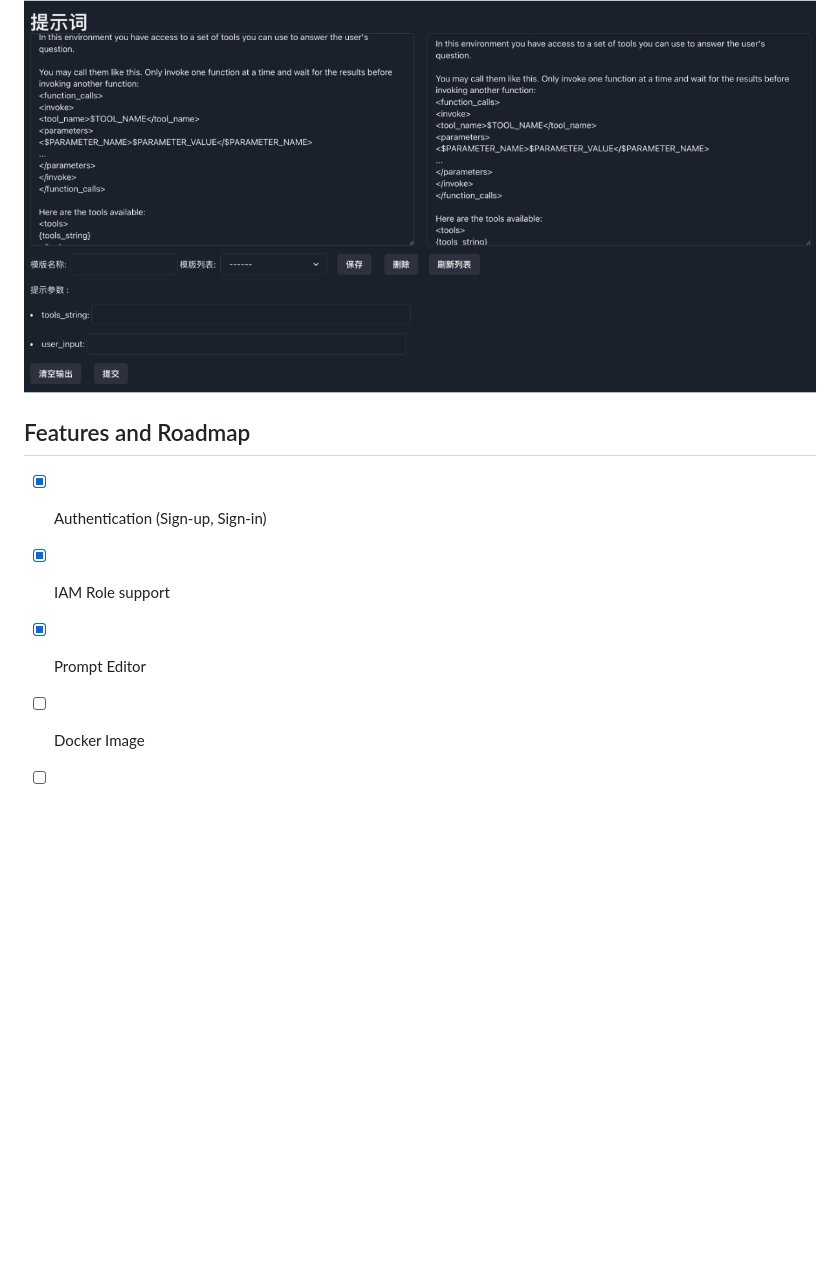
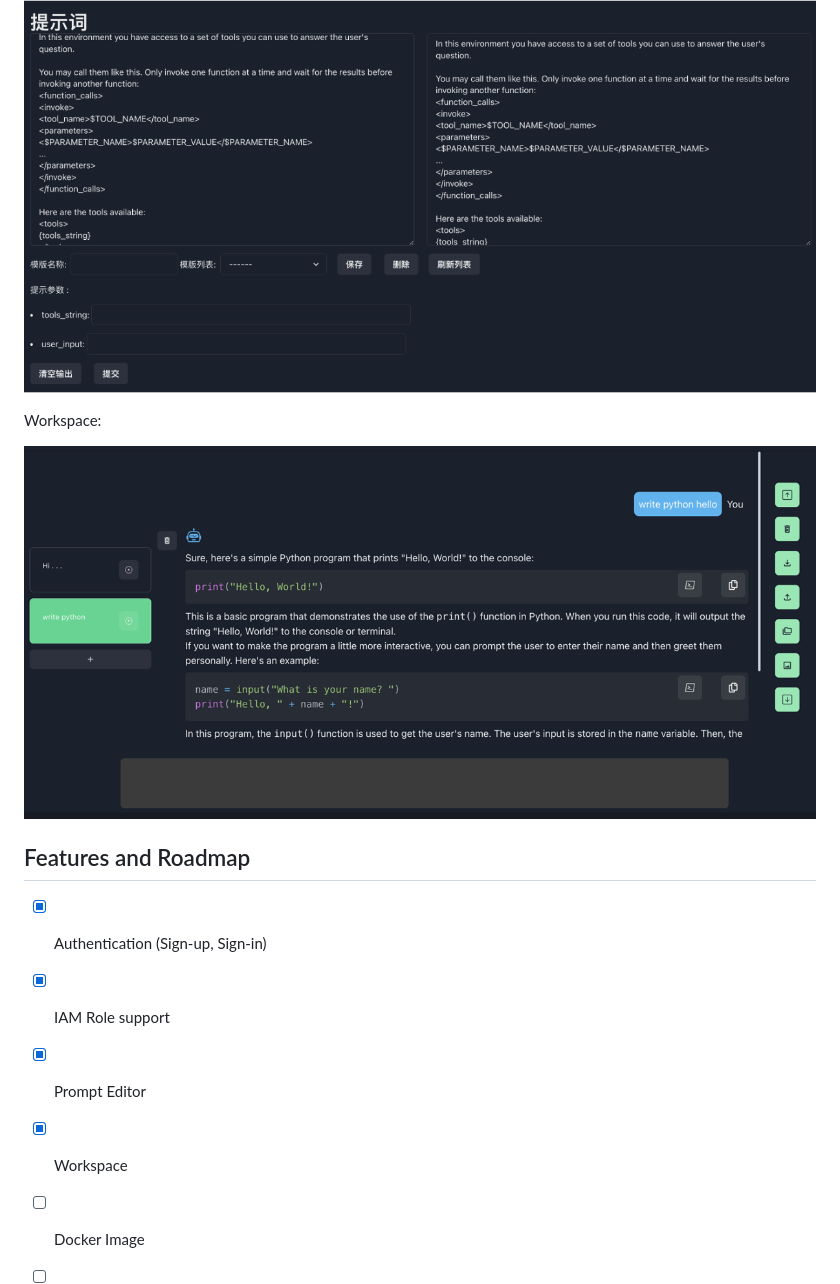
Before and after one commit to aws-samples/bedrock-claude-codecoach, a Markdown page: README.zh.md, the part around one of its changes. Drawn GitHub-style; pictures changed too: images/workspace.png (added); blank space fills up the shorter version.

```diff
--- a/README.zh.md
+++ b/README.zh.md
@@ -37,6 +37,11 @@ CodeCoach 演示视频链接:
 
 ![prompteditor](./images/prompteditor.zh.png)
 
+Workspace:
+
+![prompteditor](./images/workspace.png)
+
+
 
 ## Features and Roadmap
 
@@ -45,6 +50,8 @@ CodeCoach 演示视频链接:
 - [x] IAM Role support
 
 - [x] Prompt Editor
+
+- [x] Workspace
 
 - [ ] Docker Image
 
```
Also changed, not shown: other parts of README.zh.md (+2 -0 lines), README.md (+5 -0 lines).
